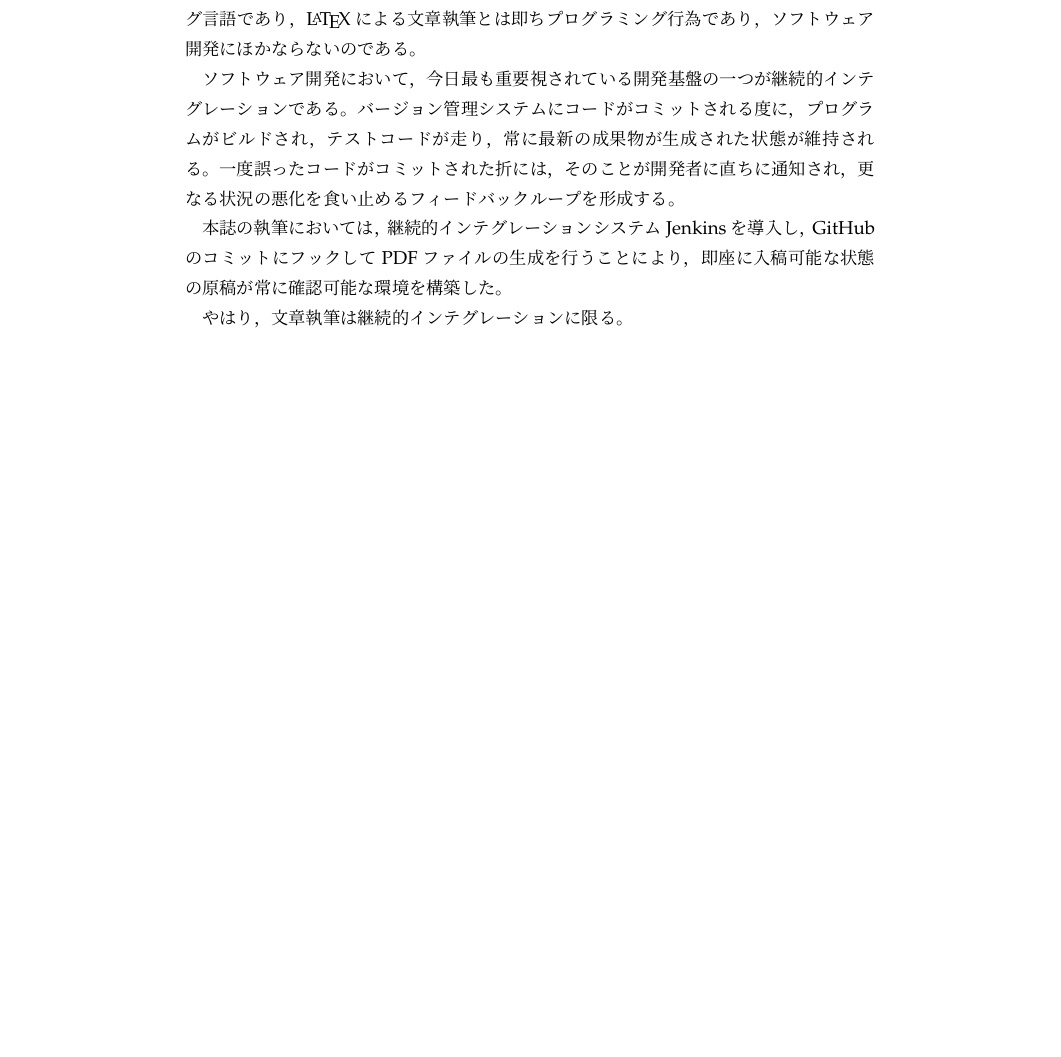
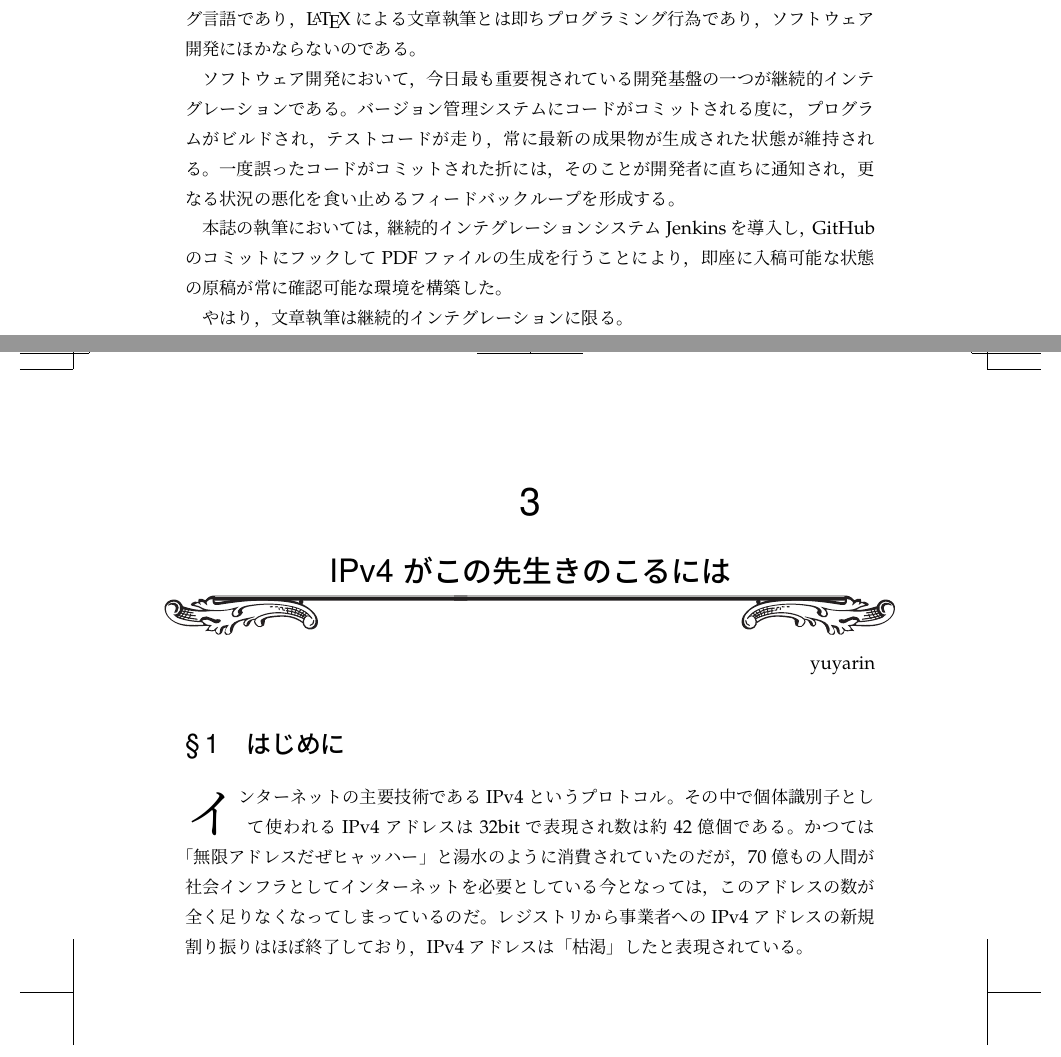
Before and after one commit to hayamiz/dbtimes-vol02, a LaTeX book (book.tex, which reads yuyarin-01.tex): part of page 24 of 26 before the commit and two parts of pages 24 and 25 of 28 after it, the two joined at a grey line, cut so that both start at the same text, the shorter picture padded with empty space. Compiled offline with pLaTeX and dvipdfmx.

Commit message:
created yuyarin-01.tex

```diff
--- /dev/null
+++ b/yuyarin-01.tex
@@ -0,0 +1,17 @@
+% -*- coding: utf-8 -*-
+
+
+\chapter{IPv4がこの先生きのこるには}
+% * (アスタリスク)付きの \chapter* コマンドは原則不可とする
+
+\begin{flushright}
+ yuyarin % ペンネーム
+\end{flushright}
+
+\section{はじめに}
+
+\lettrine{イ}
+ンターネットの主要技術であるIPv4というプロトコル。その中で個体識別子として使われるIPv4アドレスは32bitで表現され数は約42億個である。
+かつては「無限アドレスだぜヒャッハー」と湯水のように消費されていたのだが，70億もの人間が社会インフラとしてインターネットを必要としている
+今となっては，このアドレスの数が全く足りなくなってしまっているのだ。
+レジストリから事業者へのIPv4アドレスの新規割り振りはほぼ終了しており，IPv4アドレスは「枯渇」したと表現されている。
```
Also changed, not shown: book.tex (+1 -0 lines).
